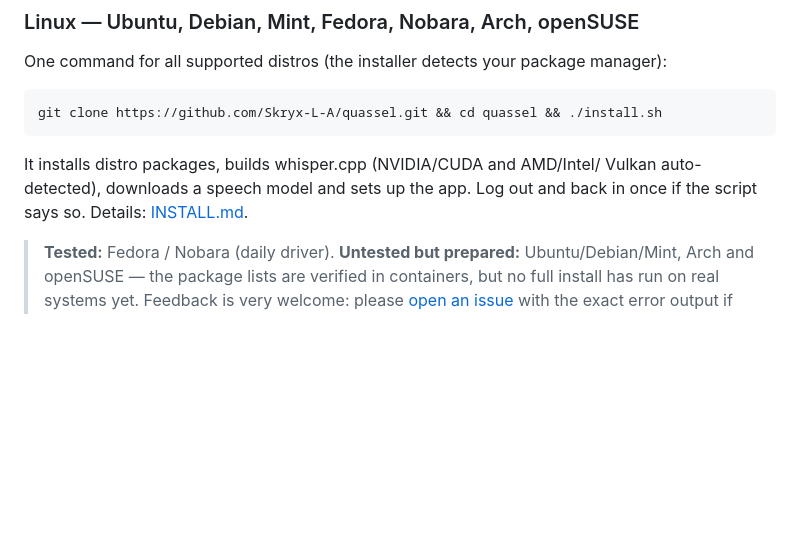
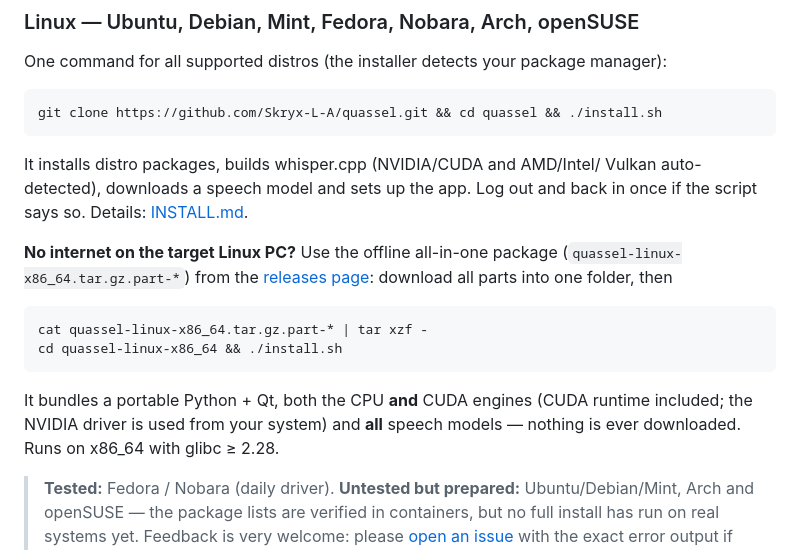
Before and after one commit to Skryx-L-A/quassel, a Markdown page: README.md, the part around the change. Rendered like a GitHub page; blank space fills up the shorter version.

Commit message:
README: document the Linux offline all-in-one package

````diff
--- a/README.md
+++ b/README.md
@@ -98,6 +98,20 @@ It installs distro packages, builds whisper.cpp (NVIDIA/CUDA and AMD/Intel/
 Vulkan auto-detected), downloads a speech model and sets up the app. Log out
 and back in once if the script says so. Details: [INSTALL.md](INSTALL.md).
 
+**No internet on the target Linux PC?** Use the offline all-in-one package
+(`quassel-linux-x86_64.tar.gz.part-*`) from the
+[releases page](https://github.com/Skryx-L-A/quassel/releases/latest): download
+all parts into one folder, then
+
+```bash
+cat quassel-linux-x86_64.tar.gz.part-* | tar xzf -
+cd quassel-linux-x86_64 && ./install.sh
+```
+
+It bundles a portable Python + Qt, both the CPU **and** CUDA engines (CUDA
+runtime included; the NVIDIA driver is used from your system) and **all** speech
+models — nothing is ever downloaded. Runs on x86_64 with glibc ≥ 2.28.
+
 > **Tested:** Fedora / Nobara (daily driver). **Untested but prepared:**
 > Ubuntu/Debian/Mint, Arch and openSUSE — the package lists are verified in
 > containers, but no full install has run on real systems yet. Feedback is
````
